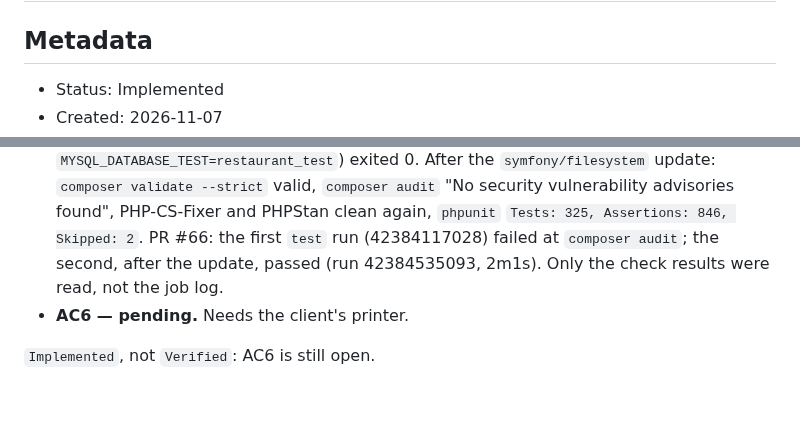
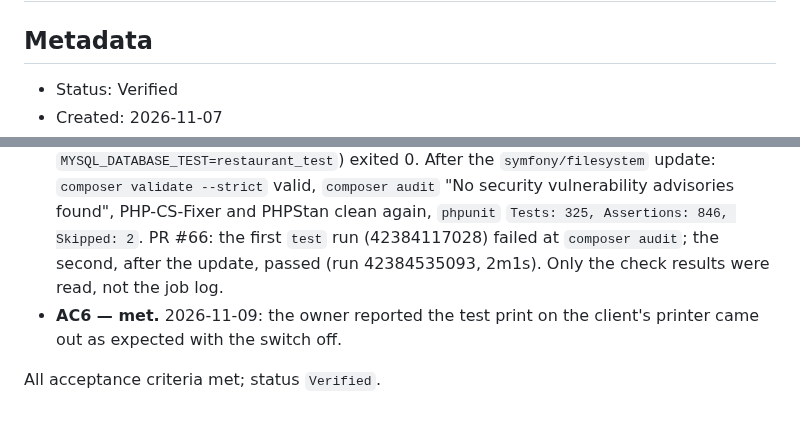
Before and after one commit to FocusEvenGitHub/GastroFlow, a Markdown page: specs/075-print-logo-toggle.md, 2 parts joined by grey strips. GitHub-like rendering.

Commit message:
📝 docs(admin): spec 075 verificada (AC6 na impressora do cliente)

```diff
--- a/specs/075-print-logo-toggle.md
+++ b/specs/075-print-logo-toggle.md
@@ -4,5 +4,5 @@
 
 ## Metadata
 
-- Status: Implemented
+- Status: Verified
 - Created: 2026-11-07
@@ -139,6 +139,6 @@ None.
 - **AC3 — met.** `… -e MYSQL_DATABASE_TEST=restaurant_test web vendor/bin/phpunit --testsuite Integration`: `Tests: 75, Assertions: 328, Skipped: 2`. The 2 skipped are `MigrationUpgradeTest`, the missing grant on this machine recorded in spec 073; CI runs them.
 - **AC4 — met.** Playwright against `http://localhost:8080/admin/settings.php`, every `/api/` request mocked: `print_logo: '0'` → switch off, hint visible, logo warning hidden; switch on → hint hidden, warning visible; the two saves sent `"0"` and `"1"`; no `print_logo` key → switch on.
 - **AC5 — met.** PHPStan `[OK] No errors`; PHP-CS-Fixer `Found 0 of 117 files that can be fixed`; Smoke `OK (5 tests, 10 assertions)`; the whole `phpunit` run (all three suites, `MYSQL_DATABASE_TEST=restaurant_test`) exited 0. After the `symfony/filesystem` update: `composer validate --strict` valid, `composer audit` "No security vulnerability advisories found", PHP-CS-Fixer and PHPStan clean again, `phpunit` `Tests: 325, Assertions: 846, Skipped: 2`. PR #66: the first `test` run (42384117028) failed at `composer audit`; the second, after the update, passed (run 42384535093, 2m1s). Only the check results were read, not the job log.
-- **AC6 — pending.** Needs the client's printer.
+- **AC6 — met.** 2026-11-09: the owner reported the test print on the client's printer came out as expected with the switch off.
 
-`Implemented`, not `Verified`: AC6 is still open.
+All acceptance criteria met; status `Verified`.
```
Also changed, not shown: other parts of specs/075-print-logo-toggle.md (+2 -2 lines).
